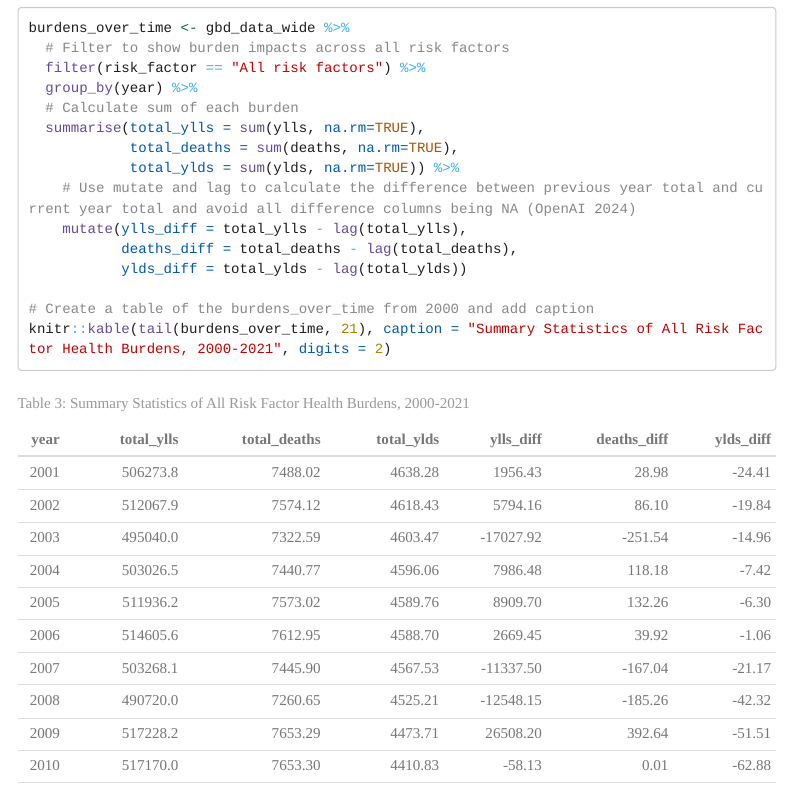
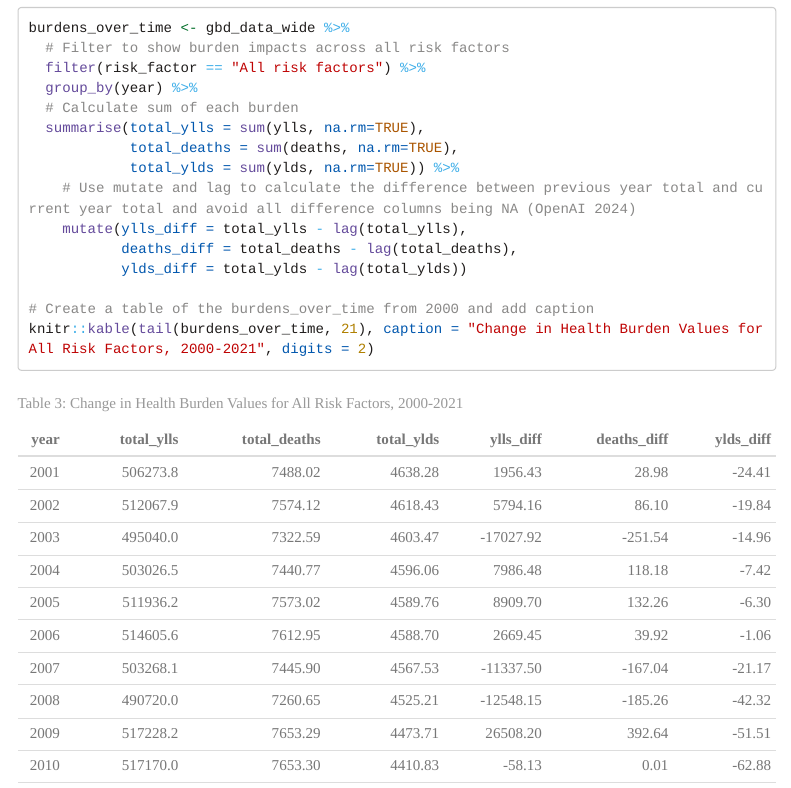
Before and after one commit to rosem2000/ETO5513-Assessment-1-Project-Proposal, an R Markdown document (ETO5513 Assessment 1 Project Proposal.Rmd): the page in a window 1100 px wide, from 2790 px down. Rendered offline with R 4.5, knitr and Pandoc, with nearby package versions; menus at the side of the page are left out; long lines of code are wrapped.

Commit message:
Changed caption of burdens over time table to reflect that table depicts changes in health burdens over time - not "Summary Statistics" as previous.

````diff
--- a/ETO5513 Assessment 1 Project Proposal.Rmd
+++ b/ETO5513 Assessment 1 Project Proposal.Rmd
@@ -116,7 +116,7 @@ burdens_over_time <- gbd_data_wide %>%
            ylds_diff = total_ylds - lag(total_ylds))
 
 # Create a table of the burdens_over_time from 2000 and add caption
-knitr::kable(tail(burdens_over_time, 21), caption = "Summary Statistics of All Risk Factor Health Burdens, 2000-2021", digits = 2)
+knitr::kable(tail(burdens_over_time, 21), caption = "Change in Health Burden Values for All Risk Factors, 2000-2021", digits = 2)
 ```
 
 ## Visualisations
````
